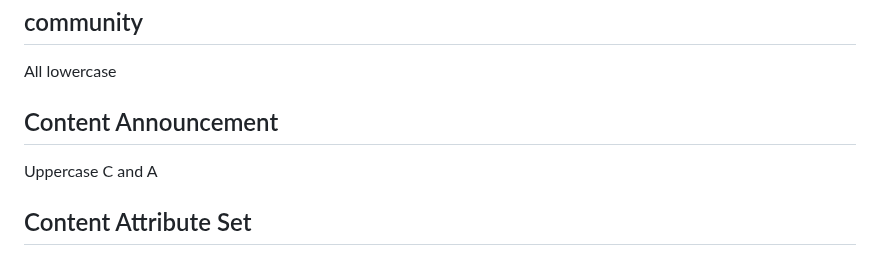
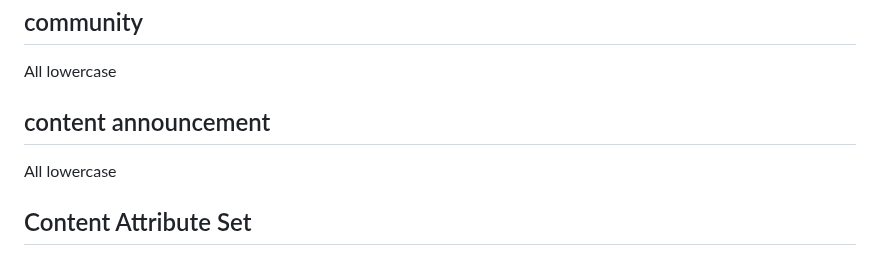
Before and after one commit to LibertyDSNP/spec, a Markdown page: STYLEGUIDE.md, the part around the change. Rendered like a GitHub page.

```diff
--- a/STYLEGUIDE.md
+++ b/STYLEGUIDE.md
@@ -49,8 +49,8 @@ Uppercase C and C
 ## community
 All lowercase
 
-## Content Announcement
-Uppercase C and A
+## content announcement
+All lowercase
 
 ## Content Attribute Set
 
```
